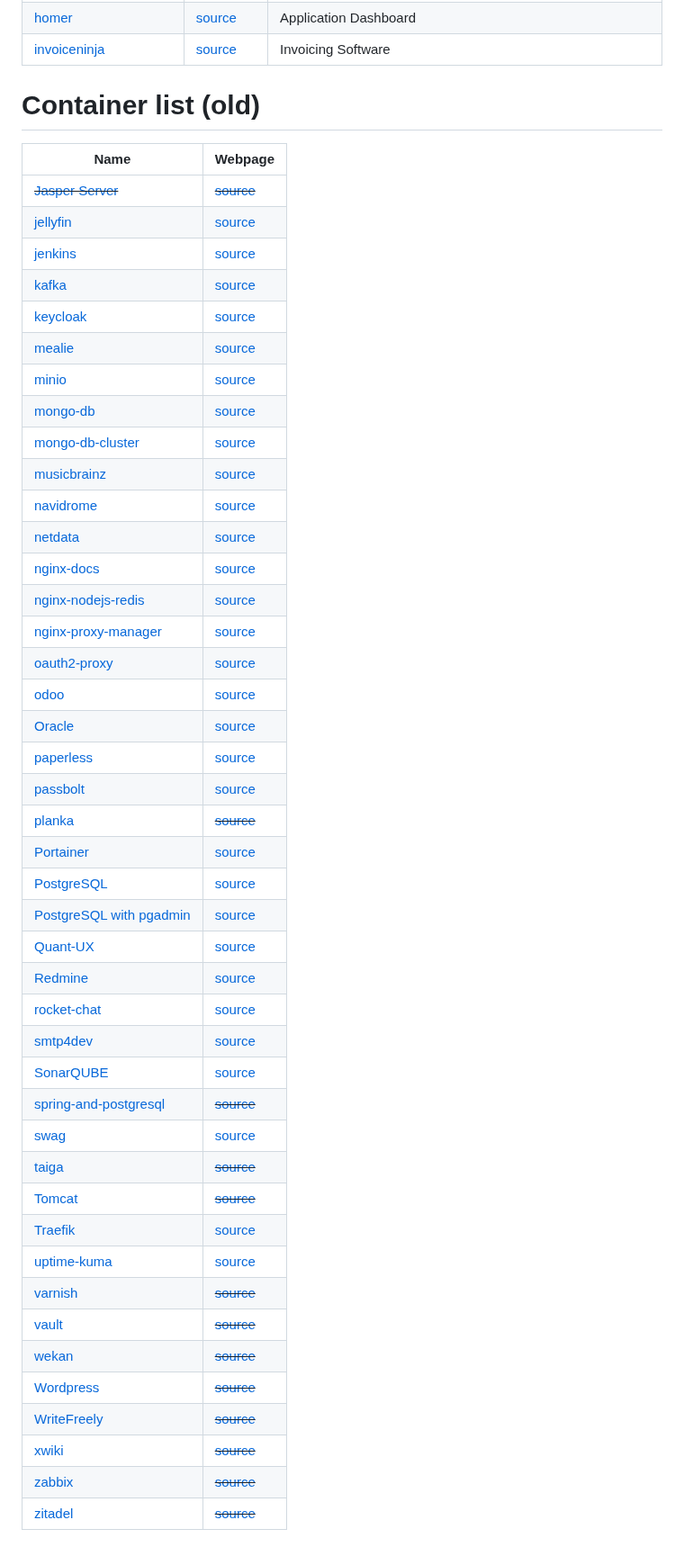
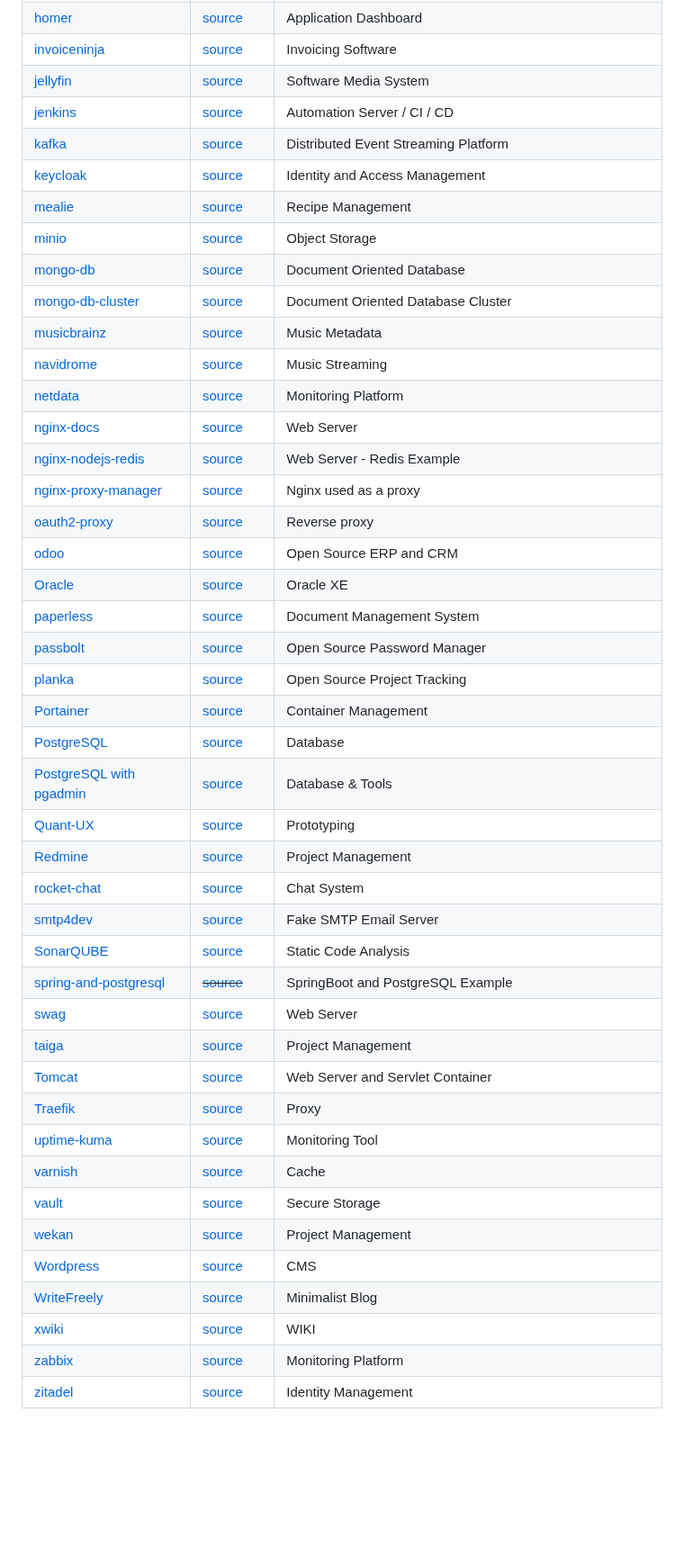
Before and after one commit to concosminx/docker-files, a Markdown page: README.md, the part around the change. Shown at 90% size. GitHub-like rendering; blank space fills up the shorter version.

```diff
--- a/README.md
+++ b/README.md
@@ -32,52 +32,45 @@
 | [homepage](homepage/docker-compose.yml)  | [source](https://github.com/gethomepage/homepage)  | Application Dashboard |
 | [homer](homer/docker-compose.yaml)  | [source](https://hub.docker.com/r/b4bz/homer)  | Application Dashboard |
 | [invoiceninja](invoiceninja/README.md)  | [source](https://invoiceninja.com/)  | Invoicing Software |
-
-
-# Container list (old)
-
-| Name  | Webpage |
-| ------------- | ------------- |
-| ~~[Jasper Server](jasper-server/README.md)~~  | ~~[source](https://hub.docker.com/r/bitnami/jasperreports/)~~  |
-| [jellyfin](jellyfin/README.md)  | [source](https://jellyfin.org/)  |
-| [jenkins](jenkins/README.md)  | [source](https://www.jenkins.io/)  |
-| [kafka](kafka/docker-compose-simple.yml)  | [source](https://kafka.apache.org/)  |
-| [keycloak](keycloak/README.md)  | [source](https://www.keycloak.org/)  |
-| [mealie](mealie/docker-compose.yml)  | [source](https://nightly.mealie.io/)  |
-| [minio](minio/docker-compose.yml)  | [source](https://min.io/)  |
-| [mongo-db](mongo/README.md)  | [source](https://www.mongodb.com/)  |
-| [mongo-db-cluster](mongo-cluster/docker-compose.yml)  | [source](https://www.mongodb.com/)  |
-| [musicbrainz](musicbrainz/docker-compose.yml)  | [source](https://musicbrainz.org/)  |
-| [navidrome](navidrome/docker-compose.yml)  | [source](https://shownotes.opensourceisawesome.com/navidrome-music-streaming/)  |
-| [netdata](netdata/README.md)  | [source](https://www.netdata.cloud/)  |
-| [nginx-docs](nginx/README.md)  | [source](https://www.nginx.com/)  |
-| [nginx-nodejs-redis](nginx-nodejs-redis/compose.yaml)  | [source](https://www.nginx.com/)  |
-| [nginx-proxy-manager](nginx-proxy-manager/README.md)  | [source](https://www.nginx.com/)  |
-| [oauth2-proxy](oauth2-proxy/docker-compose.yml)  | [source](https://github.com/oauth2-proxy/oauth2-proxy)  |
-| [odoo](odoo/README.md)  | [source](https://hub.docker.com/_/odoo)  |
-| [Oracle](oracle-versions/README.md)  | [source](https://github.com/diemobiliar/minimized-oraclexe-image)  |
-| [paperless](paperless/docker-compose.yml)  | [source](https://docs.paperless-ngx.com/)  |
-| [passbolt](passbolt/README.md)  | [source](https://www.passbolt.com/)  |
-| [planka](planka/README.md)  | ~~[source](#)~~  |
-| [Portainer](portainer/README.md)  | [source](https://docs.portainer.io/start/install/server/docker/linux)  |
-| [PostgreSQL](postgresql/README.md)  | [source](https://hub.docker.com/_/postgres)  |
-| [PostgreSQL with pgadmin](postgresql-pgadmin/README.md)  | [source](https://www.pgadmin.org/docs/pgadmin4/latest/container_deployment.html)  |
-| [Quant-UX](quant-ux/README.md)  | [source](https://github.com/bmcgonag/quant-ux-docker/)  |
-| [Redmine](redmine/README.md)  | [source](https://hub.docker.com/_/redmine)  |
-| [rocket-chat](rocket-chat/README.md)  | [source](https://docs.rocket.chat/quick-start/deploying-rocket.chat/rapid-deployment-methods/docker-and-docker-compose)  |
-| [smtp4dev](smtp4dev/README.md)  | [source](https://github.com/rnwood/smtp4dev/blob/master/docker-compose.yml)  |
-| [SonarQUBE](sonar-qube/README.md)  | [source](https://www.sonarsource.com/products/sonarqube/)  |
-| [spring-and-postgresql](spring-postgresql/README.md)  | ~~[source](#)~~  |
-| [swag](swag/docker-compose.yaml)  | [source](https://docs.linuxserver.io/general/swag#swag)  |
-| [taiga](taiga/README.md)  | ~~[source](#)~~  |
-| [Tomcat](tomcat/README.md)  | ~~[source](#)~~  |
-| [Traefik](traefik/README.md)  | [source](https://traefik.io/traefik/)  |
-| [uptime-kuma](uptime-kuma/README.md)  | [source](https://github.com/louislam/uptime-kuma)  |
-| [varnish](varnish/docker-compose.yml)  | ~~[source](#)~~  |
-| [vault](vault/README.md)  | ~~[source](#)~~  |
-| [wekan](wekan/README.md)  | ~~[source](#)~~  |
-| [Wordpress](wordpress/README.md)  | ~~[source](#)~~  |
-| [WriteFreely](write-freely/README.md) | ~~[source](#)~~  |
-| [xwiki](xwiki/README.md) | ~~[source](#)~~  |
-| [zabbix](zabbix/README.md) | ~~[source](#)~~  |
-| [zitadel](zitadel/README.md) | ~~[source](#)~~  |
+| [jellyfin](jellyfin/README.md)  | [source](https://jellyfin.org/) | Software Media System |
+| [jenkins](jenkins/README.md)  | [source](https://www.jenkins.io/) | Automation Server / CI / CD|
+| [kafka](kafka/docker-compose-simple.yml)  | [source](https://kafka.apache.org/)  | Distributed Event Streaming Platform |
+| [keycloak](keycloak/README.md)  | [source](https://www.keycloak.org/)  | Identity and Access Management |
+| [mealie](mealie/docker-compose.yml)  | [source](https://nightly.mealie.io/)  | Recipe Management |
+| [minio](minio/docker-compose.yml)  | [source](https://min.io/)  | Object Storage |
+| [mongo-db](mongo/README.md)  | [source](https://www.mongodb.com/)  | Document Oriented Database |
+| [mongo-db-cluster](mongo-cluster/docker-compose.yml)  | [source](https://www.mongodb.com/)  | Document Oriented Database Cluster |
+| [musicbrainz](musicbrainz/docker-compose.yml)  | [source](https://musicbrainz.org/)  | Music Metadata |
+| [navidrome](navidrome/docker-compose.yml)  | [source](https://shownotes.opensourceisawesome.com/navidrome-music-streaming/)  | Music Streaming |
+| [netdata](netdata/README.md)  | [source](https://www.netdata.cloud/)  | Monitoring Platform |
+| [nginx-docs](nginx/README.md)  | [source](https://www.nginx.com/)  | Web Server |
+| [nginx-nodejs-redis](nginx-nodejs-redis/compose.yaml)  | [source](https://www.nginx.com/)  | Web Server - Redis Example |
+| [nginx-proxy-manager](nginx-proxy-manager/README.md)  | [source](https://www.nginx.com/)  | Nginx used as a proxy |
+| [oauth2-proxy](oauth2-proxy/docker-compose.yml)  | [source](https://github.com/oauth2-proxy/oauth2-proxy)  | Reverse proxy |
+| [odoo](odoo/README.md)  | [source](https://hub.docker.com/_/odoo)  | Open Source ERP and CRM |
+| [Oracle](oracle-versions/README.md)  | [source](https://github.com/diemobiliar/minimized-oraclexe-image)  | Oracle XE |
+| [paperless](paperless/docker-compose.yml)  | [source](https://docs.paperless-ngx.com/)  | Document Management System |
+| [passbolt](passbolt/README.md)  | [source](https://www.passbolt.com/) | Open Source Password Manager |
+| [planka](planka/README.md)  | [source]([#](https://docs.planka.cloud/docs/installation/docker/production_version)) | Open Source Project Tracking |
+| [Portainer](portainer/README.md)  | [source](https://docs.portainer.io/start/install/server/docker/linux)  | Container Management |
+| [PostgreSQL](postgresql/README.md)  | [source](https://hub.docker.com/_/postgres)  | Database |
+| [PostgreSQL with pgadmin](postgresql-pgadmin/README.md)  | [source](https://www.pgadmin.org/docs/pgadmin4/latest/container_deployment.html)  | Database & Tools |
+| [Quant-UX](quant-ux/README.md)  | [source](https://github.com/bmcgonag/quant-ux-docker/)  | Prototyping |
+| [Redmine](redmine/README.md)  | [source](https://hub.docker.com/_/redmine)  | Project Management |
+| [rocket-chat](rocket-chat/README.md)  | [source](https://docs.rocket.chat/quick-start/deploying-rocket.chat/rapid-deployment-methods/docker-and-docker-compose)  | Chat System |
+| [smtp4dev](smtp4dev/README.md)  | [source](https://github.com/rnwood/smtp4dev/blob/master/docker-compose.yml)  | Fake SMTP Email Server |
+| [SonarQUBE](sonar-qube/README.md)  | [source](https://www.sonarsource.com/products/sonarqube/)  | Static Code Analysis |
+| [spring-and-postgresql](spring-postgresql/README.md)  | ~~[source](#)~~  | SpringBoot and PostgreSQL Example |
+| [swag](swag/docker-compose.yaml)  | [source](https://docs.linuxserver.io/general/swag#swag)  | Web Server |
+| [taiga](taiga/README.md)  | [source]([#](https://github.com/docker-taiga/taiga)) | Project Management |
+| [Tomcat](tomcat/README.md)  | [source](https://hub.docker.com/_/tomcat)  | Web Server and Servlet Container |
+| [Traefik](traefik/README.md)  | [source](https://traefik.io/traefik/)  | Proxy |
+| [uptime-kuma](uptime-kuma/README.md)  | [source](https://github.com/louislam/uptime-kuma)  | Monitoring Tool |
+| [varnish](varnish/docker-compose.yml)  | [source](https://hub.docker.com/_/varnish)  | Cache |
+| [vault](vault/README.md)  | [source](https://ambar-thecloudgarage.medium.com/hashicorp-vault-with-docker-compose-0ea2ce1ca5ab) | Secure Storage |
+| [wekan](wekan/README.md)  | [source](https://github.com/wekan/wekan/wiki/Docker)  | Project Management |
+| [Wordpress](wordpress/README.md)  | [source](https://www.digitalocean.com/community/tutorials/how-to-install-wordpress-with-docker-compose)  | CMS |
+| [WriteFreely](write-freely/README.md) | [source](https://writefreely.org/)  | Minimalist Blog |
+| [xwiki](xwiki/README.md) | [source](https://hub.docker.com/_/xwiki)  | WIKI |
+| [zabbix](zabbix/README.md) | [source](https://github.com/zabbix/zabbix-docker)  | Monitoring Platform |
+| [zitadel](zitadel/README.md) | [source](https://zitadel.com/docs/self-hosting/deploy/compose)  | Identity Management |
```
